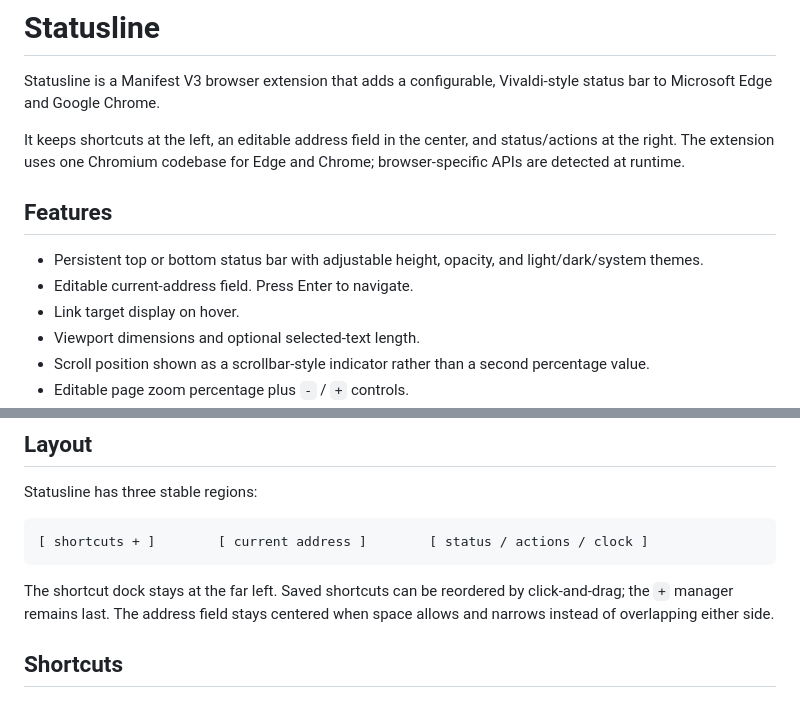
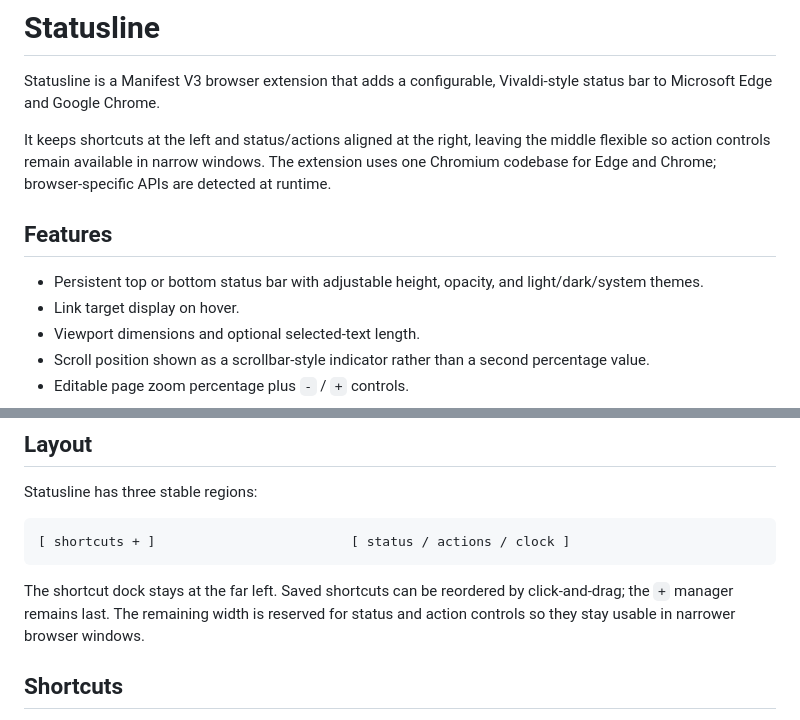
Before and after one commit to pydemia/statusline, a Markdown page: README.md, 2 parts joined by grey strips. Rendered like a GitHub page.

Commit message:
Update v1.0.0 docs after address removal

````diff
--- a/README.md
+++ b/README.md
@@ -3,15 +3,14 @@
 Statusline is a Manifest V3 browser extension that adds a configurable,
 Vivaldi-style status bar to Microsoft Edge and Google Chrome.
 
-It keeps shortcuts at the left, an editable address field in the center, and
-status/actions at the right. The extension uses one Chromium codebase for Edge
+It keeps shortcuts at the left and status/actions aligned at the right, leaving
+the middle flexible so action controls remain available in narrow windows. The extension uses one Chromium codebase for Edge
 and Chrome; browser-specific APIs are detected at runtime.
 
 ## Features
 
 - Persistent top or bottom status bar with adjustable height, opacity, and
   light/dark/system themes.
-- Editable current-address field. Press Enter to navigate.
 - Link target display on hover.
 - Viewport dimensions and optional selected-text length.
 - Scroll position shown as a scrollbar-style indicator rather than a second
@@ -59,12 +58,12 @@ allow ordinary content scripts, so Statusline does not appear there. For local
 Statusline has three stable regions:
 
 ```text
-[ shortcuts + ]        [ current address ]        [ status / actions / clock ]
+[ shortcuts + ]                         [ status / actions / clock ]
 ```
 
 The shortcut dock stays at the far left. Saved shortcuts can be reordered by
-click-and-drag; the `+` manager remains last. The address field stays centered
-when space allows and narrows instead of overlapping either side.
+click-and-drag; the `+` manager remains last. The remaining width is reserved
+for status and action controls so they stay usable in narrower browser windows.
 
 ## Shortcuts
 
````
